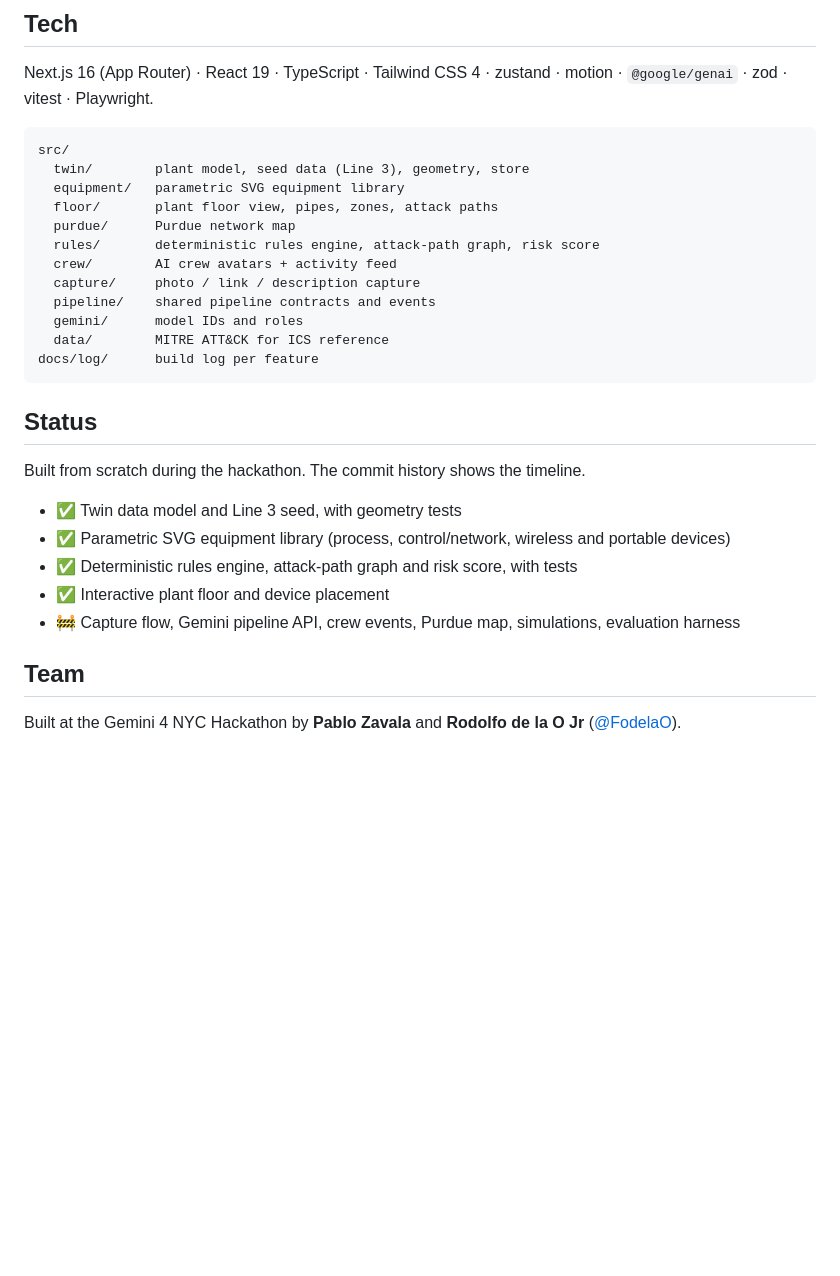
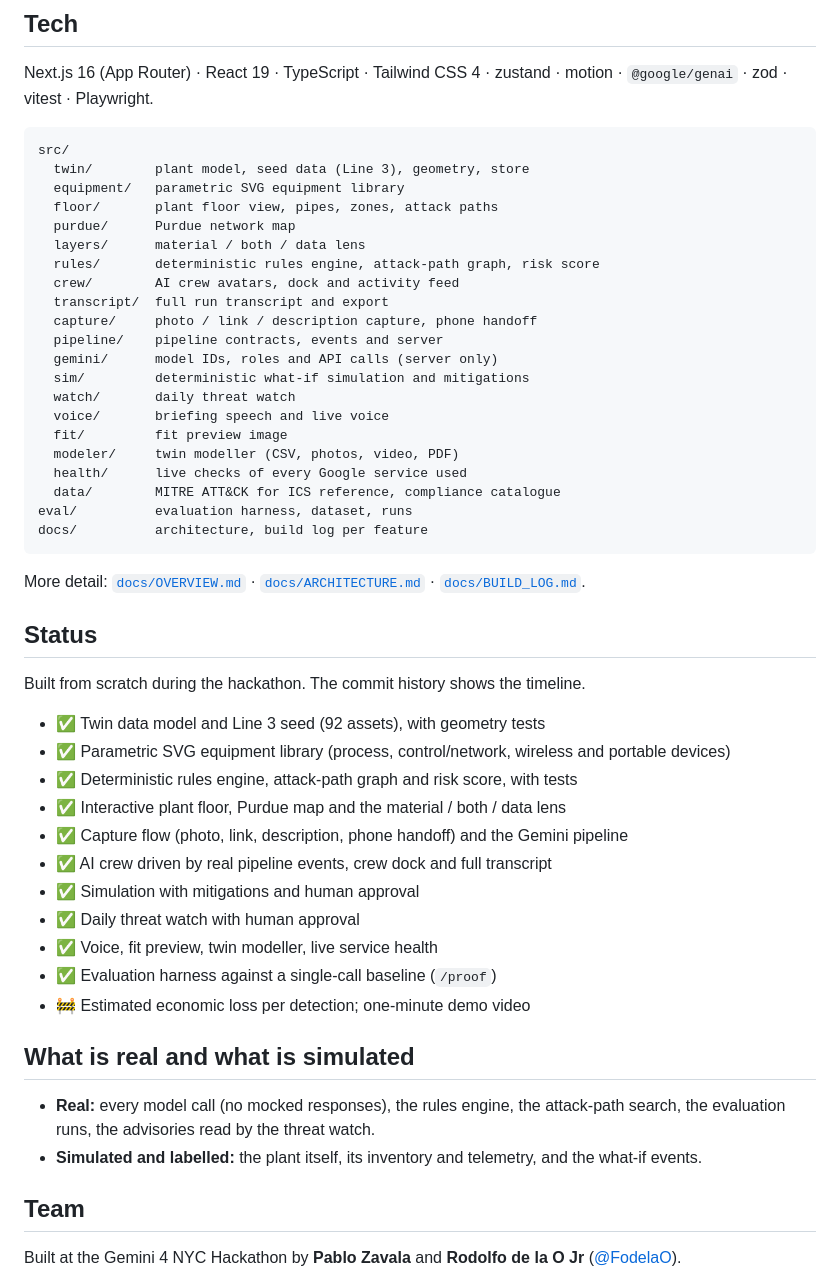
Before and after one commit to FodelaO/Pyre-Witness, a Markdown page: README.md, the part around one of its changes. Drawn GitHub-style; blank space fills up the shorter version.

````diff
--- a/README.md
+++ b/README.md
@@ -106,24 +156,46 @@ src/
   equipment/   parametric SVG equipment library
   floor/       plant floor view, pipes, zones, attack paths
   purdue/      Purdue network map
+  layers/      material / both / data lens
   rules/       deterministic rules engine, attack-path graph, risk score
-  crew/        AI crew avatars + activity feed
-  capture/     photo / link / description capture
-  pipeline/    shared pipeline contracts and events
-  gemini/      model IDs and roles
-  data/        MITRE ATT&CK for ICS reference
-docs/log/      build log per feature
+  crew/        AI crew avatars, dock and activity feed
+  transcript/  full run transcript and export
+  capture/     photo / link / description capture, phone handoff
+  pipeline/    pipeline contracts, events and server
+  gemini/      model IDs, roles and API calls (server only)
+  sim/         deterministic what-if simulation and mitigations
+  watch/       daily threat watch
+  voice/       briefing speech and live voice
+  fit/         fit preview image
+  modeler/     twin modeller (CSV, photos, video, PDF)
+  health/      live checks of every Google service used
+  data/        MITRE ATT&CK for ICS reference, compliance catalogue
+eval/          evaluation harness, dataset, runs
+docs/          architecture, build log per feature
 ```
+
+More detail: [`docs/OVERVIEW.md`](docs/OVERVIEW.md) · [`docs/ARCHITECTURE.md`](docs/ARCHITECTURE.md) · [`docs/BUILD_LOG.md`](docs/BUILD_LOG.md).
 
 ## Status
 
 Built from scratch during the hackathon. The commit history shows the timeline.
 
-- ✅ Twin data model and Line 3 seed, with geometry tests
+- ✅ Twin data model and Line 3 seed (92 assets), with geometry tests
 - ✅ Parametric SVG equipment library (process, control/network, wireless and portable devices)
 - ✅ Deterministic rules engine, attack-path graph and risk score, with tests
-- ✅ Interactive plant floor and device placement
-- 🚧 Capture flow, Gemini pipeline API, crew events, Purdue map, simulations, evaluation harness
+- ✅ Interactive plant floor, Purdue map and the material / both / data lens
+- ✅ Capture flow (photo, link, description, phone handoff) and the Gemini pipeline
+- ✅ AI crew driven by real pipeline events, crew dock and full transcript
+- ✅ Simulation with mitigations and human approval
+- ✅ Daily threat watch with human approval
+- ✅ Voice, fit preview, twin modeller, live service health
+- ✅ Evaluation harness against a single-call baseline (`/proof`)
+- 🚧 Estimated economic loss per detection; one-minute demo video
+
+## What is real and what is simulated
+
+- **Real:** every model call (no mocked responses), the rules engine, the attack-path search, the evaluation runs, the advisories read by the threat watch.
+- **Simulated and labelled:** the plant itself, its inventory and telemetry, and the what-if events.
 
 ## Team
 
````
Also changed, not shown: other parts of README.md (+58 -8 lines), docs/OVERVIEW.md (added, +144 -0 lines), docs/media/lens-both.png (added), docs/media/lens-data.png (added), docs/media/lens-material.png (added).
